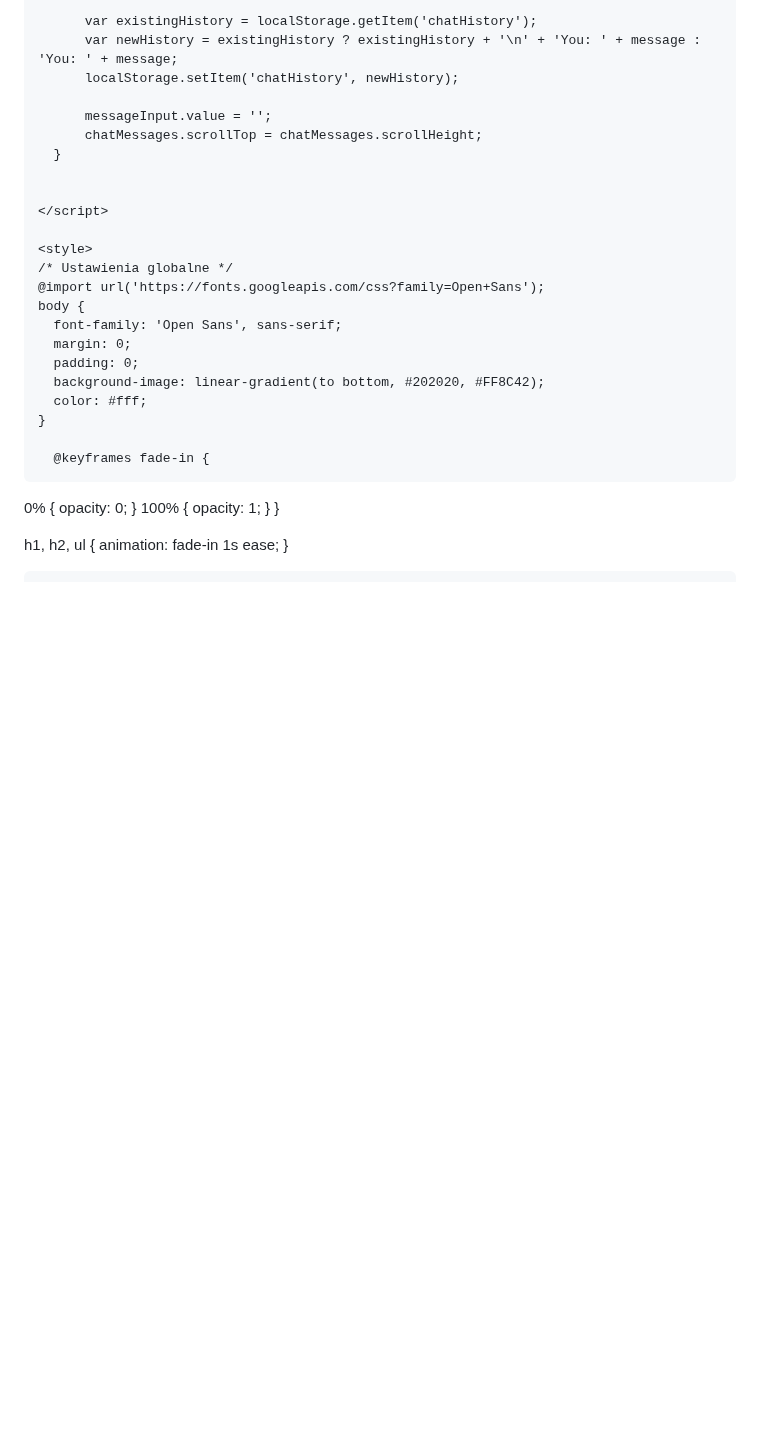
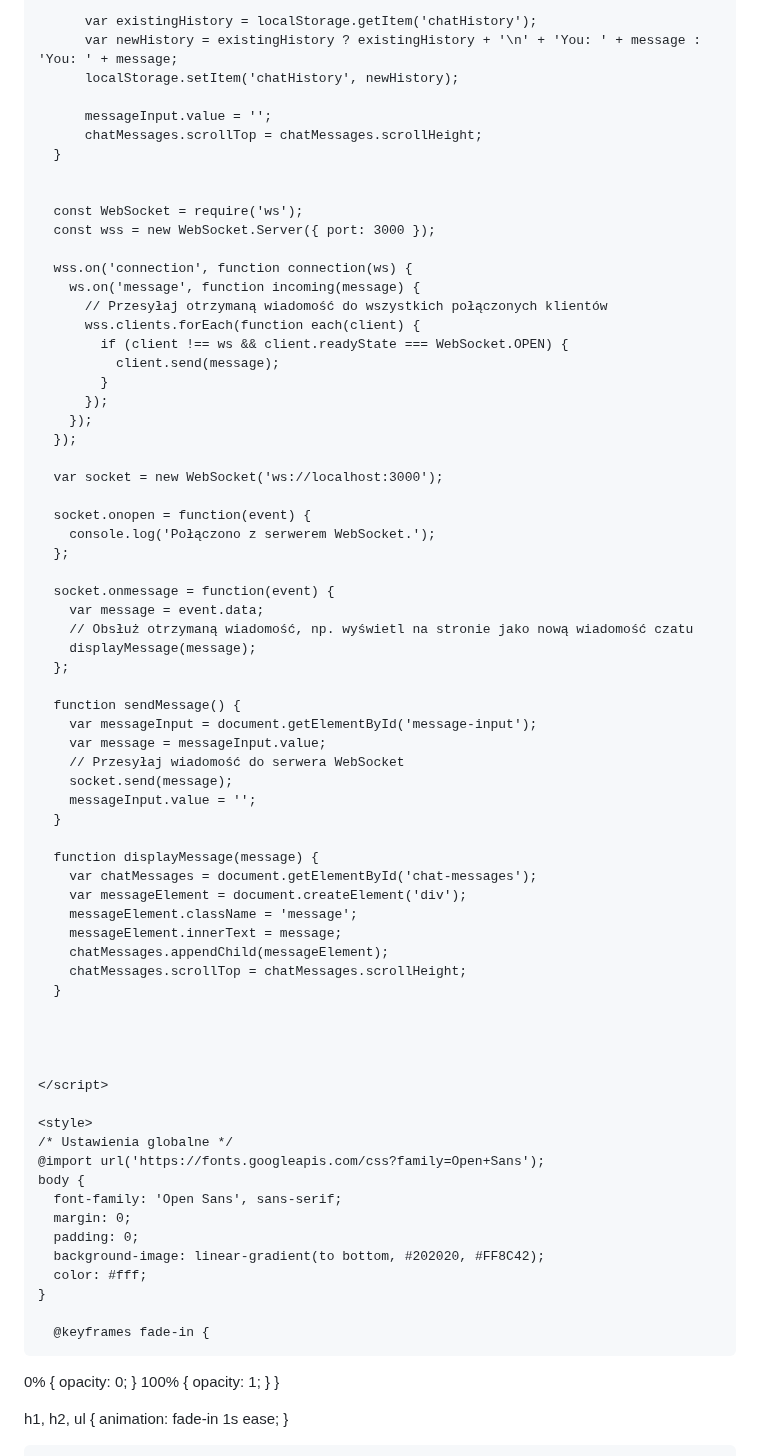
Before and after one commit to szmurk0/szmurk0.github.io, a Markdown page: README.md, the part around the change. Rendered like a GitHub page; blank space fills up the shorter version.

```diff
--- a/README.md
+++ b/README.md
@@ -27,6 +27,52 @@
           messageInput.value = '';
           chatMessages.scrollTop = chatMessages.scrollHeight;
       }
+
+
+      const WebSocket = require('ws');
+      const wss = new WebSocket.Server({ port: 3000 });
+
+      wss.on('connection', function connection(ws) {
+        ws.on('message', function incoming(message) {
+          // Przesyłaj otrzymaną wiadomość do wszystkich połączonych klientów
+          wss.clients.forEach(function each(client) {
+            if (client !== ws && client.readyState === WebSocket.OPEN) {
+              client.send(message);
+            }
+          });
+        });
+      });
+
+      var socket = new WebSocket('ws://localhost:3000');
+
+      socket.onopen = function(event) {
+        console.log('Połączono z serwerem WebSocket.');
+      };
+
+      socket.onmessage = function(event) {
+        var message = event.data;
+        // Obsłuż otrzymaną wiadomość, np. wyświetl na stronie jako nową wiadomość czatu
+        displayMessage(message);
+      };
+
+      function sendMessage() {
+        var messageInput = document.getElementById('message-input');
+        var message = messageInput.value;
+        // Przesyłaj wiadomość do serwera WebSocket
+        socket.send(message);
+        messageInput.value = '';
+      }
+
+      function displayMessage(message) {
+        var chatMessages = document.getElementById('chat-messages');
+        var messageElement = document.createElement('div');
+        messageElement.className = 'message';
+        messageElement.innerText = message;
+        chatMessages.appendChild(messageElement);
+        chatMessages.scrollTop = chatMessages.scrollHeight;
+      }
+
+
 
 
     </script>
```
